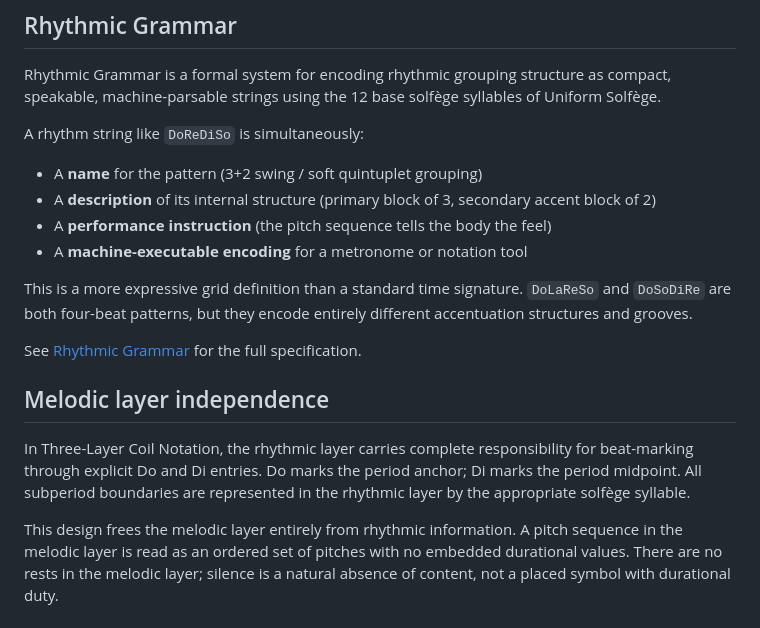
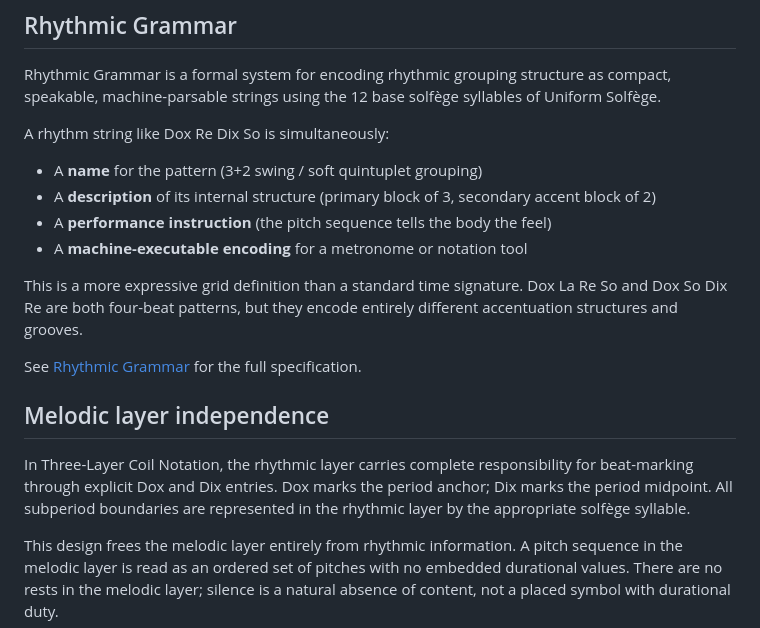
Before and after one commit to sharimchua/prime-period-theory, a Markdown page: okf/domains/rhythm.md, the part around the change. Drawn GitHub-style.

Commit message:
fix: update terminology to replace 'Do' and 'Di' with 'Dox' and 'Dix' in rhythmic grammar documentation

```diff
--- a/okf/domains/rhythm.md
+++ b/okf/domains/rhythm.md
@@ -165,7 +165,7 @@ Rhythmic Grammar is a formal system for encoding rhythmic grouping structure
 as compact, speakable, machine-parsable strings using the 12 base solfège
 syllables of Uniform Solfège.
 
-A rhythm string like `DoReDiSo` is simultaneously:
+A rhythm string like  Dox Re Dix So is simultaneously:
 
 - A **name** for the pattern (3+2 swing / soft quintuplet grouping)
 - A **description** of its internal structure (primary block of 3, secondary accent block of 2)
@@ -173,7 +173,7 @@ A rhythm string like `DoReDiSo` is simultaneously:
 - A **machine-executable encoding** for a metronome or notation tool
 
 This is a more expressive grid definition than a standard time signature.
-`DoLaReSo` and `DoSoDiRe` are both four-beat patterns, but they encode
+Dox La Re So and Dox So Dix Re are both four-beat patterns, but they encode
 entirely different accentuation structures and grooves.
 
 See [Rhythmic Grammar](../related/rhythmic-grammar.md) for the full specification.
@@ -181,8 +181,8 @@ See [Rhythmic Grammar](../related/rhythmic-grammar.md) for the full specificatio
 ## Melodic layer independence
 
 In Three-Layer Coil Notation, the rhythmic layer carries complete
-responsibility for beat-marking through explicit Do and Di entries. Do marks
-the period anchor; Di marks the period midpoint. All subperiod boundaries
+responsibility for beat-marking through explicit Dox and Dix entries. Dox marks
+the period anchor; Dix marks the period midpoint. All subperiod boundaries
 are represented in the rhythmic layer by the appropriate solfège syllable.
 
 This design frees the melodic layer entirely from rhythmic information.
```
